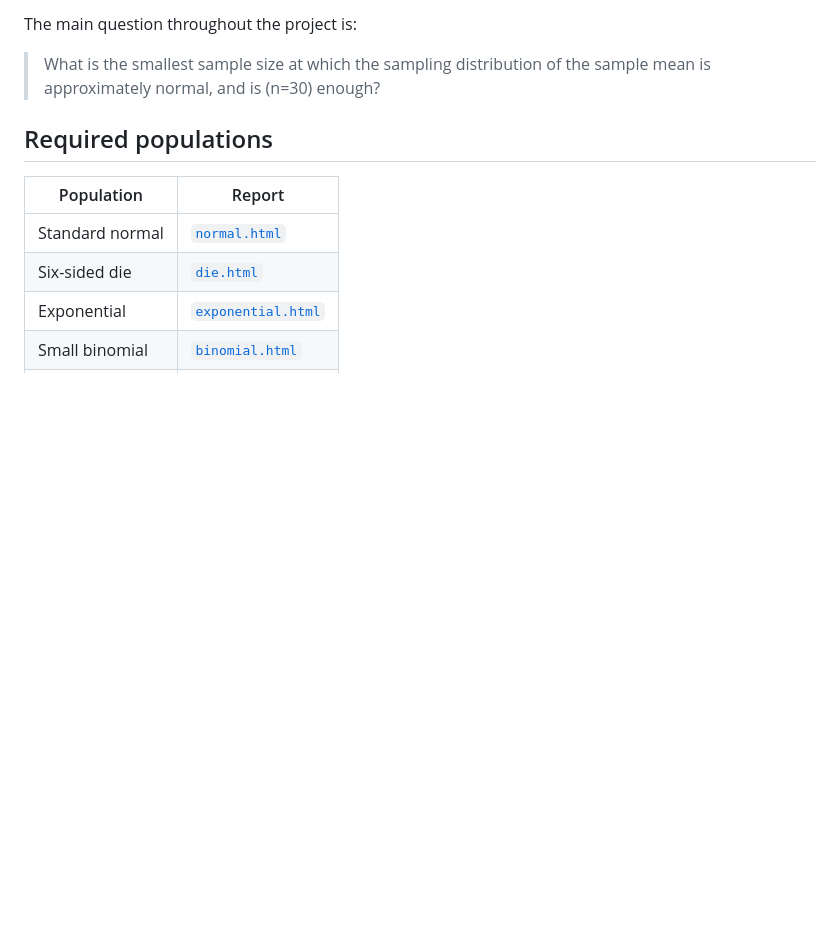
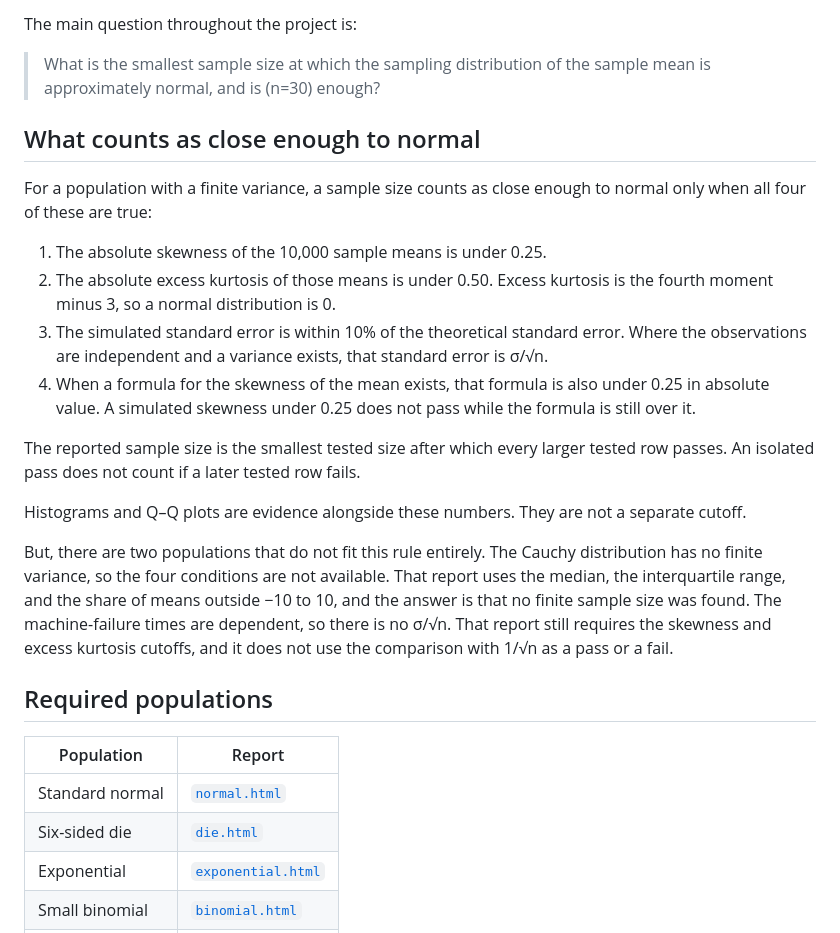
Before and after one commit to zararahim/clt-monte-carlo-investigation, a Markdown page: README.md, the part around the change. Rendered like a GitHub page; blank space fills up the shorter version.

```diff
--- a/README.md
+++ b/README.md
@@ -31,6 +31,21 @@ The main question throughout the project is:
 
 > What is the smallest sample size at which the sampling distribution of the sample mean is approximately normal, and is \(n=30\) enough?
 
+## What counts as close enough to normal
+
+For a population with a finite variance, a sample size counts as close enough to normal only when all four of these are true:
+
+1. The absolute skewness of the 10,000 sample means is under 0.25.
+2. The absolute excess kurtosis of those means is under 0.50. Excess kurtosis is the fourth moment minus 3, so a normal distribution is 0.
+3. The simulated standard error is within 10% of the theoretical standard error. Where the observations are independent and a variance exists, that standard error is σ/√n.
+4. When a formula for the skewness of the mean exists, that formula is also under 0.25 in absolute value. A simulated skewness under 0.25 does not pass while the formula is still over it.
+
+The reported sample size is the smallest tested size after which every larger tested row passes. An isolated pass does not count if a later tested row fails.
+
+Histograms and Q–Q plots are evidence alongside these numbers. They are not a separate cutoff.
+
+But, there are two populations that do not fit this rule entirely. The Cauchy distribution has no finite variance, so the four conditions are not available. That report uses the median, the interquartile range, and the share of means outside −10 to 10, and the answer is that no finite sample size was found. The machine-failure times are dependent, so there is no σ/√n. That report still requires the skewness and excess kurtosis cutoffs, and it does not use the comparison with 1/√n as a pass or a fail.
+
 ## Required populations
 
 | Population | Report |
```
